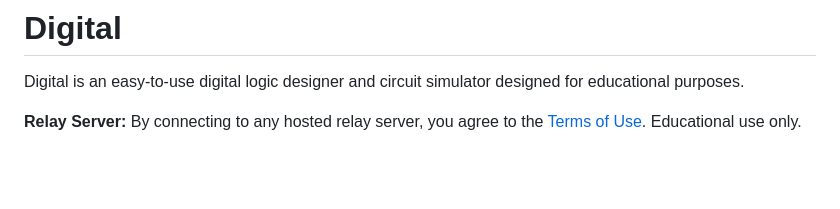
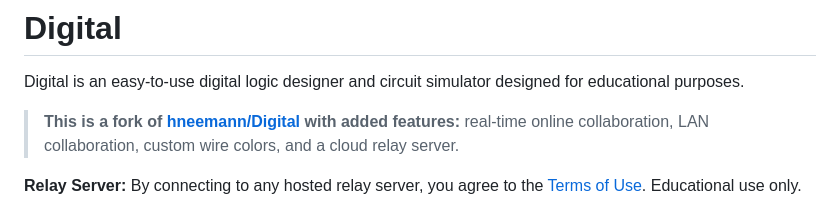
Before and after one commit to Rudraraj8606/Digital-enhanced, a Markdown page: README.md, the part around the change. GitHub-like rendering; blank space fills up the shorter version.

Commit message:
Mention original fork and added features in README

```diff
--- a/README.md
+++ b/README.md
@@ -3,6 +3,9 @@
 # Digital #
 
 Digital is an easy-to-use digital logic designer and circuit simulator designed for educational purposes.
+
+> **This is a fork of [hneemann/Digital](https://github.com/hneemann/Digital) with added features:**
+> real-time online collaboration, LAN collaboration, custom wire colors, and a cloud relay server.
 
 **Relay Server:** By connecting to any hosted relay server, you agree to the [Terms of Use](TERMS.md). Educational use only.
 
```
